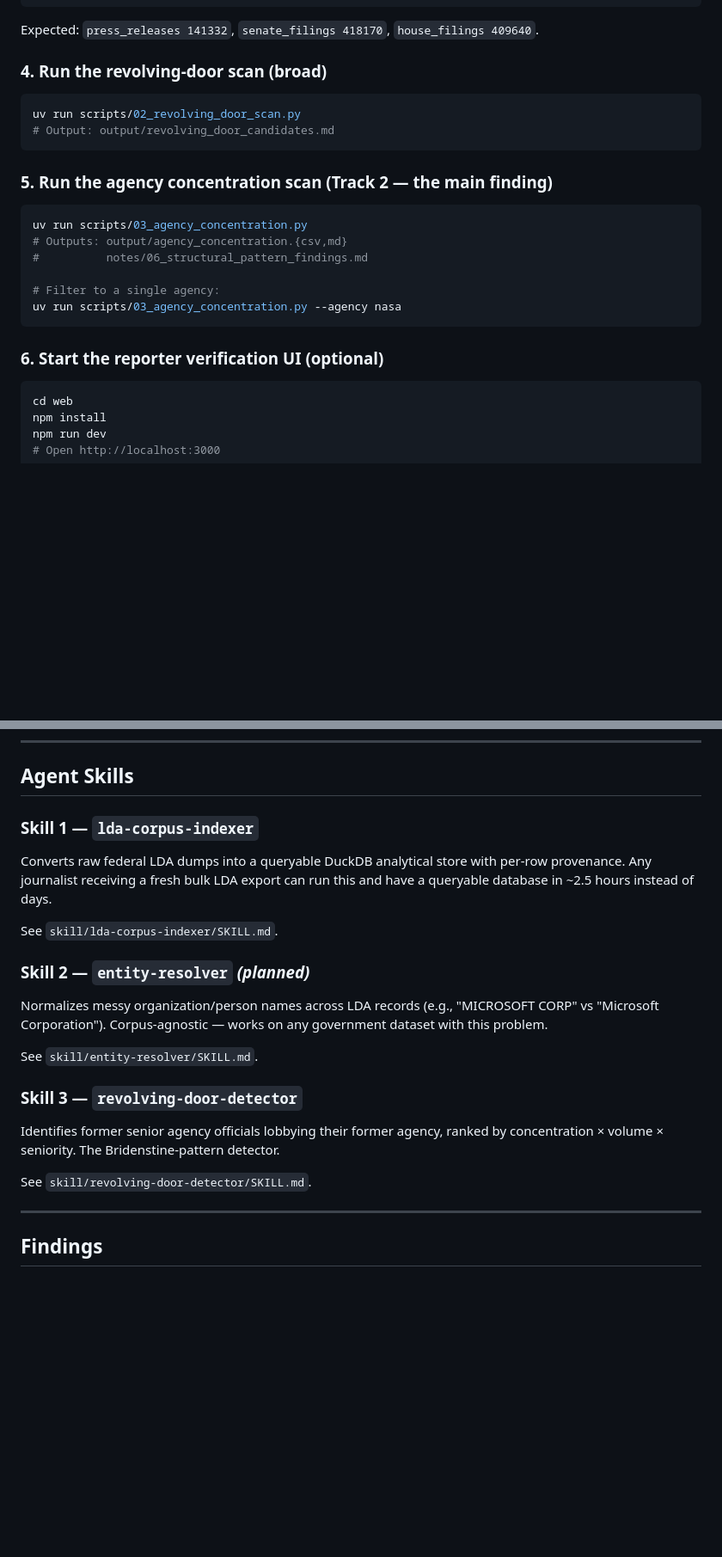
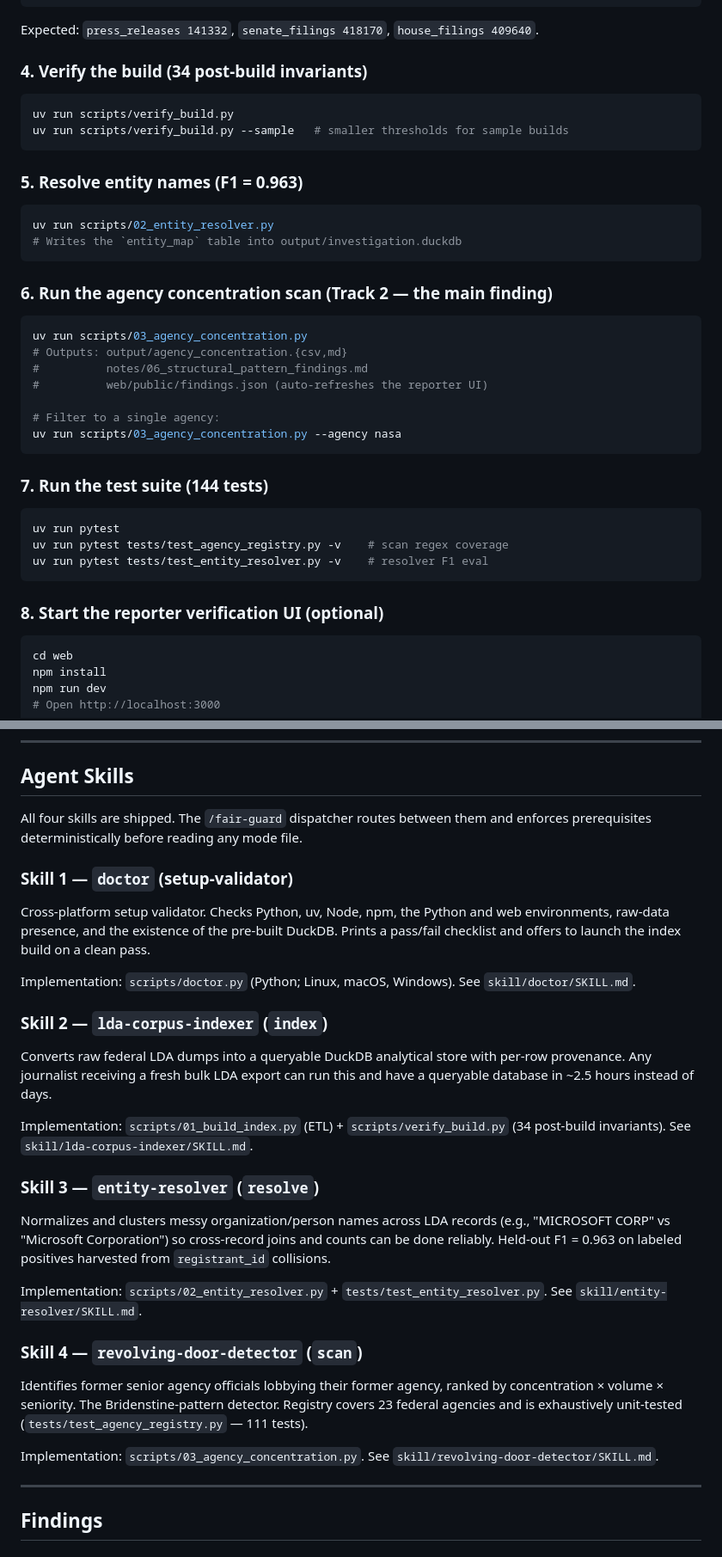
Before and after one commit to MokshitSurana/northwestern-challenge, a Markdown page: README.md, 2 parts joined by grey strips. Shown at 86% size. GitHub-like rendering; blank space fills up the shorter version.

````diff
--- a/README.md
+++ b/README.md
@@ -134,25 +151,41 @@ for t in ("press_releases", "senate_filings", "house_filings", "house_lobbyists"
 
 Expected: `press_releases 141332`, `senate_filings 418170`, `house_filings 409640`.
 
-### 4. Run the revolving-door scan (broad)
+### 4. Verify the build (34 post-build invariants)
 
 ```bash
-uv run scripts/02_revolving_door_scan.py
-# Output: output/revolving_door_candidates.md
+uv run scripts/verify_build.py
+uv run scripts/verify_build.py --sample   # smaller thresholds for sample builds
 ```
 
-### 5. Run the agency concentration scan (Track 2 — the main finding)
+### 5. Resolve entity names (F1 = 0.963)
+
+```bash
+uv run scripts/02_entity_resolver.py
+# Writes the `entity_map` table into output/investigation.duckdb
+```
+
+### 6. Run the agency concentration scan (Track 2 — the main finding)
 
 ```bash
 uv run scripts/03_agency_concentration.py
 # Outputs: output/agency_concentration.{csv,md}
 #          notes/06_structural_pattern_findings.md
+#          web/public/findings.json (auto-refreshes the reporter UI)
 
 # Filter to a single agency:
 uv run scripts/03_agency_concentration.py --agency nasa
 ```
 
-### 6. Start the reporter verification UI (optional)
+### 7. Run the test suite (144 tests)
+
+```bash
+uv run pytest
+uv run pytest tests/test_agency_registry.py -v    # scan regex coverage
+uv run pytest tests/test_entity_resolver.py -v    # resolver F1 eval
+```
+
+### 8. Start the reporter verification UI (optional)
 
 ```bash
 cd web
@@ -191,27 +224,46 @@ docker compose up
 
 ## Agent Skills
 
-### Skill 1 — `lda-corpus-indexer`
+All four skills are shipped. The `/fair-guard` dispatcher routes between them
+and enforces prerequisites deterministically before reading any mode file.
+
+### Skill 1 — `doctor` (setup-validator)
+
+Cross-platform setup validator. Checks Python, uv, Node, npm, the Python and
+web environments, raw-data presence, and the existence of the pre-built DuckDB.
+Prints a pass/fail checklist and offers to launch the index build on a clean pass.
+
+Implementation: `scripts/doctor.py` (Python; Linux, macOS, Windows).
+See `skill/doctor/SKILL.md`.
+
+### Skill 2 — `lda-corpus-indexer` (`index`)
 
 Converts raw federal LDA dumps into a queryable DuckDB analytical store with
 per-row provenance. Any journalist receiving a fresh bulk LDA export can run
 this and have a queryable database in ~2.5 hours instead of days.
 
+Implementation: `scripts/01_build_index.py` (ETL) + `scripts/verify_build.py`
+(34 post-build invariants).
 See `skill/lda-corpus-indexer/SKILL.md`.
 
-### Skill 2 — `entity-resolver` *(planned)*
+### Skill 3 — `entity-resolver` (`resolve`)
 
-Normalizes messy organization/person names across LDA records (e.g., "MICROSOFT
-CORP" vs "Microsoft Corporation"). Corpus-agnostic — works on any government
-dataset with this problem.
+Normalizes and clusters messy organization/person names across LDA records
+(e.g., "MICROSOFT CORP" vs "Microsoft Corporation") so cross-record joins and
+counts can be done reliably. Held-out F1 = 0.963 on labeled positives harvested
+from `registrant_id` collisions.
 
+Implementation: `scripts/02_entity_resolver.py` + `tests/test_entity_resolver.py`.
 See `skill/entity-resolver/SKILL.md`.
 
-### Skill 3 — `revolving-door-detector`
+### Skill 4 — `revolving-door-detector` (`scan`)
 
 Identifies former senior agency officials lobbying their former agency, ranked
 by concentration × volume × seniority. The Bridenstine-pattern detector.
+Registry covers 23 federal agencies and is exhaustively unit-tested
+(`tests/test_agency_registry.py` — 111 tests).
 
+Implementation: `scripts/03_agency_concentration.py`.
 See `skill/revolving-door-detector/SKILL.md`.
 
 ---
````
Also changed, not shown: other parts of README.md (+30 -13 lines).
